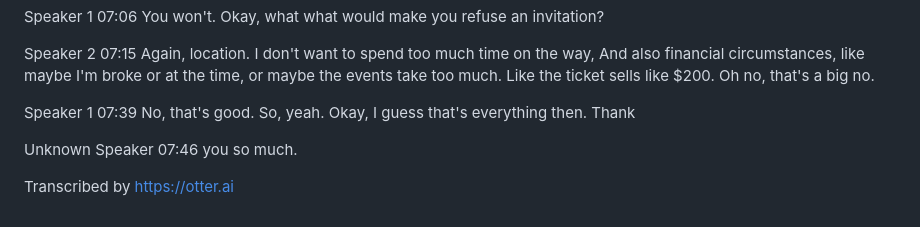
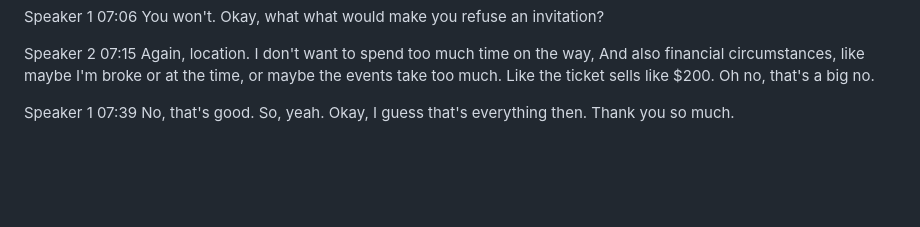
Before and after one commit to taylorfergusson/INF2573-team3, a Markdown page: transcripts/Taylor Interview.md, the part around the change. Rendered like a GitHub page; blank space fills up the shorter version.

Commit message:
Edited interview for cleaning

```diff
--- a/transcripts/Taylor Interview.md
+++ b/transcripts/Taylor Interview.md
@@ -95,10 +95,4 @@ Speaker 2  07:15
 Again, location. I don't want to spend too much time on the way, And also financial circumstances, like maybe I'm broke or at the time, or maybe the events take too much. Like the ticket sells like $200. Oh no, that's a big no.
 
 Speaker 1  07:39
-No, that's good. So, yeah. Okay, I guess that's everything then. Thank
-
-Unknown Speaker  07:46
-you so much.
-
-
-Transcribed by https://otter.ai
+No, that's good. So, yeah. Okay, I guess that's everything then. Thank you so much.
```
